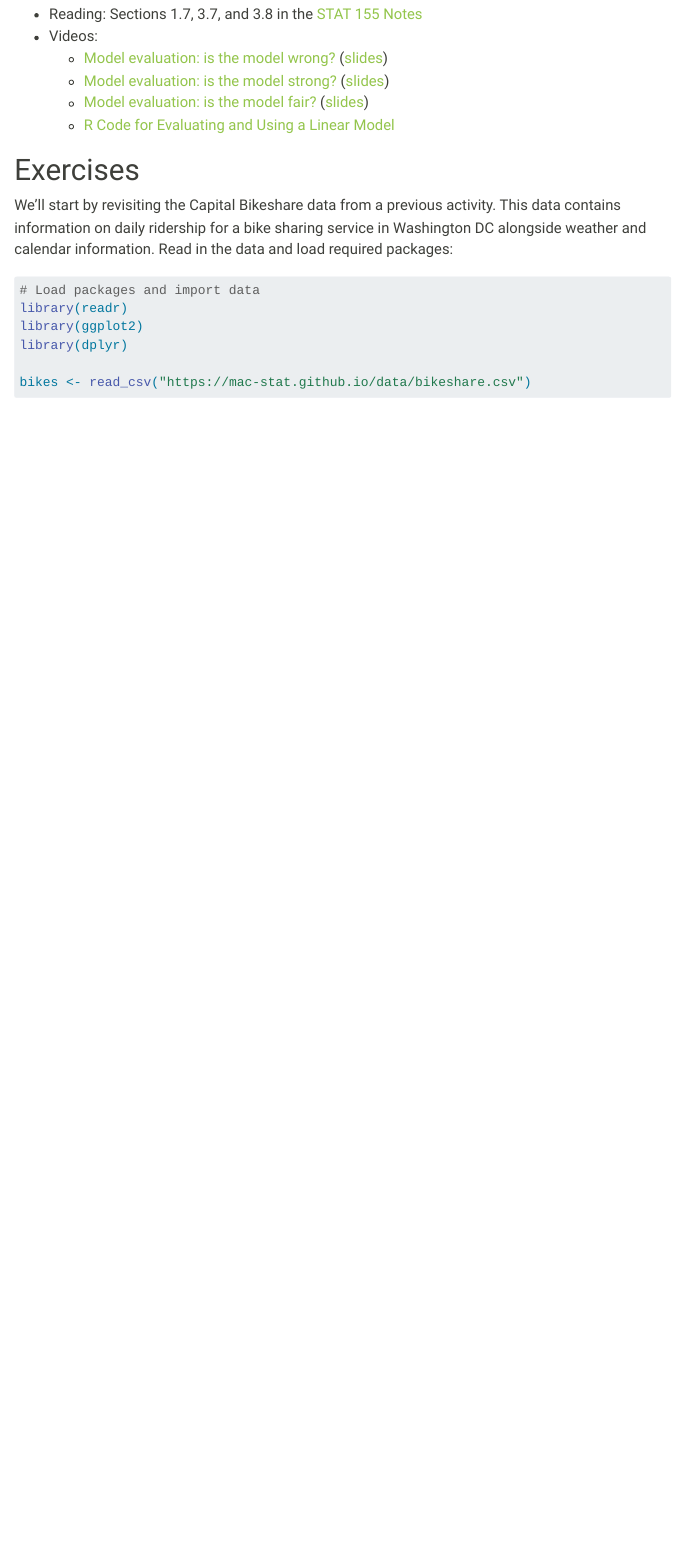
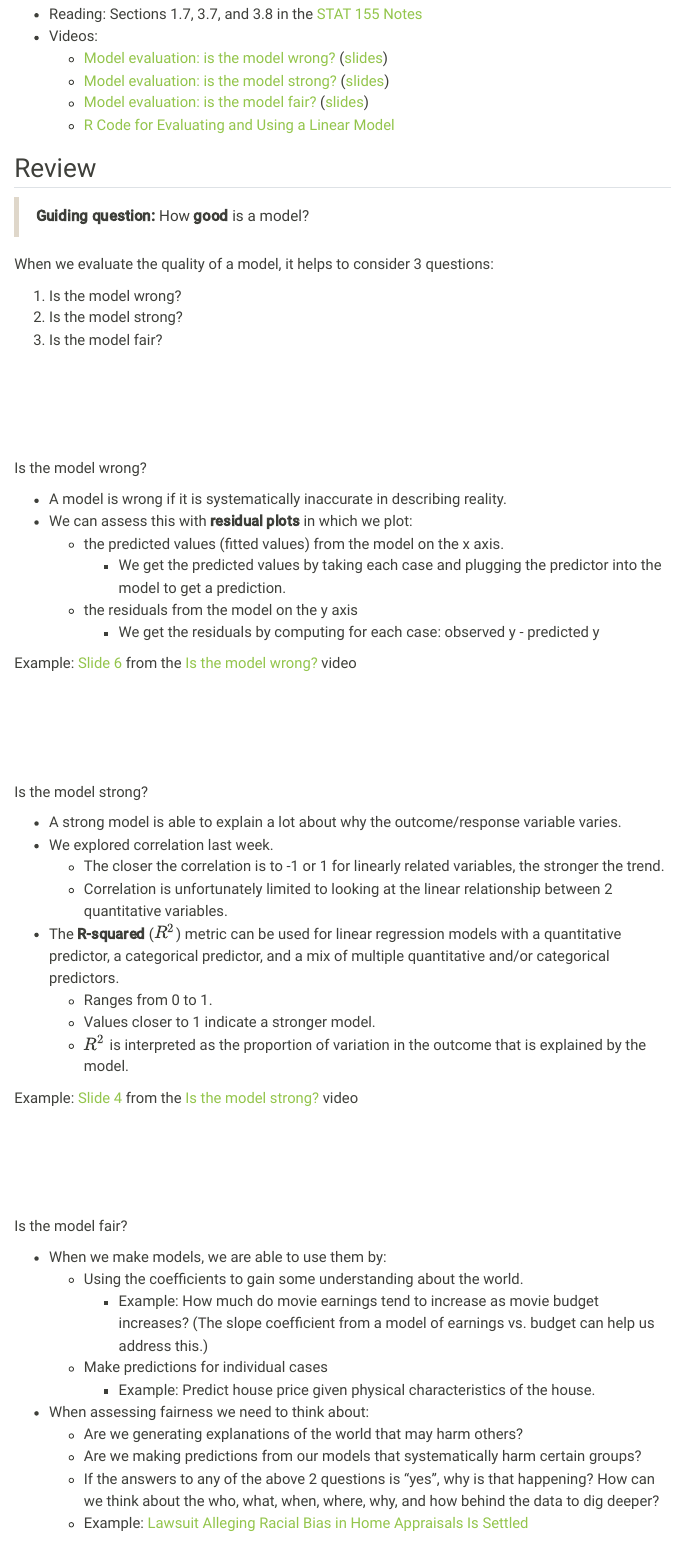
Before and after one commit to lmyint/155_fall_2024, a Quarto document (activities/05_slr_model_eval.qmd): the page in a window 1100 px wide, from 610 px down. Rendered offline with R 4.5, knitr and Pandoc in place of Quarto, with nearby package versions; some code elsewhere in the file could not run offline; menus at the side of the page are left out.

Commit message:
Update review section of model eval activity

```diff
--- a/activities/05_slr_model_eval.qmd
+++ b/activities/05_slr_model_eval.qmd
@@ -29,3 +29,62 @@
     - [Model evaluation: is the model fair?](https://youtu.be/40PWKLns0B4) ([slides](https://drive.google.com/file/d/1fhVyieXzUf4zqRj-0H5gu4ubJkIkl8RX/view?usp=drive_link))
     - [R Code for Evaluating and Using a Linear Model](https://voicethread.com/share/14931045/)
 
+## Review
+
+> **Guiding question:** How **good** is a model?
+
+When we evaluate the quality of a model, it helps to consider 3 questions:
+
+1. Is the model wrong?
+2. Is the model strong?
+3. Is the model fair?
+
+
+<br><br><br><br>
+
+
+Is the model wrong?
+
+- A model is wrong if it is systematically inaccurate in describing reality.
+- We can assess this with **residual plots** in which we plot:
+    - the predicted values (fitted values) from the model on the x axis.
+        - We get the predicted values by taking each case and plugging the predictor into the model to get a prediction.
+    - the residuals from the model on the y axis
+        - We get the residuals by computing for each case: observed y - predicted y
+
+Example: [Slide 6](https://drive.google.com/file/d/1fkrCKhmUrorMaJEqKQBu3BFV6Y8T1A-Y/view?usp=drive_link) from the [Is the model wrong?](https://youtu.be/12Y4r57GuKc) video
+
+
+<br><br><br><br>
+
+
+Is the model strong?
+
+- A strong model is able to explain a lot about why the outcome/response variable varies.
+- We explored correlation last week.
+    - The closer the correlation is to -1 or 1 for linearly related variables, the stronger the trend.
+    - Correlation is unfortunately limited to looking at the linear relationship between 2 quantitative variables.
+- The **R-squared** ($R^2$) metric can be used for linear regression models with a quantitative predictor, a categorical predictor, and a mix of multiple quantitative and/or categorical predictors.
+    - Ranges from 0 to 1.
+    - Values closer to 1 indicate a stronger model.
+    - $R^2$ is interpreted as the proportion of variation in the outcome that is explained by the model.
+
+Example: [Slide 4](https://drive.google.com/file/d/1QIYkfAVeSw-dFVBRJvj22zxf3cohd-SZ/view?usp=drive_link) from the [Is the model strong?](https://youtu.be/7ovhiVjXwM0) video
+
+
+<br><br><br><br>
+
+
+Is the model fair?
+
+- When we make models, we are able to use them by:
+    - Using the coefficients to gain some understanding about the world.
+        - Example: How much do movie earnings tend to increase as movie budget increases? (The slope coefficient from a model of earnings vs. budget can help us address this.)
+    - Make predictions for individual cases
+        - Example: Predict house price given physical characteristics of the house.
+
+- When assessing fairness we need to think about:
+    - Are we generating explanations of the world that may harm others?
+    - Are we making predictions from our models that systematically harm certain groups?
+    - If the answers to any of the above 2 questions is "yes", why is that happening? How can we think about the who, what, when, where, why, and how behind the data to dig deeper?
+    - Example: [Lawsuit Alleging Racial Bias in Home Appraisals Is Settled](https://www.nytimes.com/2024/03/25/realestate/racial-bias-appraisal-settlement.html)
```
Also changed, not shown: docs/search.json, activities/05_slr_model_eval.qmd (5 more changed lines), 1 other file.
